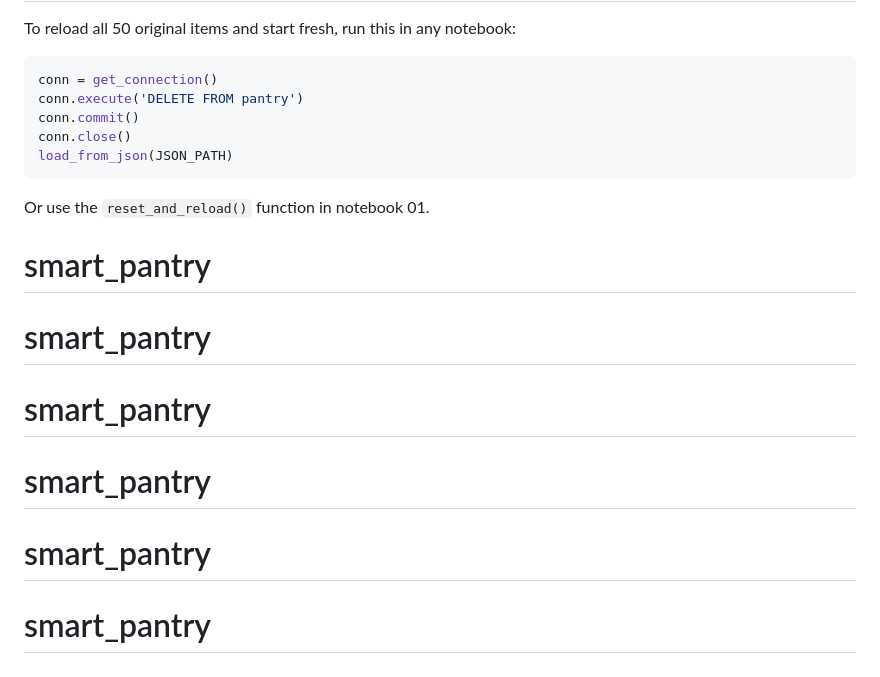
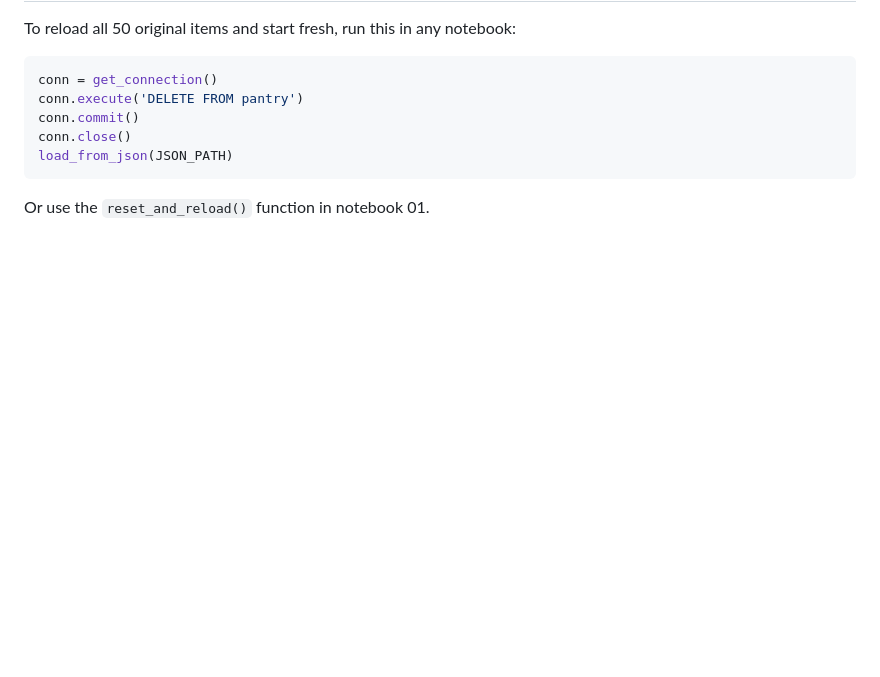
Before and after one commit to nahl-khan/smart_pantry, a Markdown page: README.md, the part around the change. Rendered like a GitHub page; blank space fills up the shorter version.

Commit message:
Clean up README by removing duplicate headings
Removed redundant 'smart_pantry' headings from README.

````diff
--- a/README.md
+++ b/README.md
@@ -118,9 +118,3 @@ conn.close()
 load_from_json(JSON_PATH)
 ```
 Or use the `reset_and_reload()` function in notebook 01.
-# smart_pantry
-# smart_pantry
-# smart_pantry
-# smart_pantry
-# smart_pantry
-# smart_pantry
````
